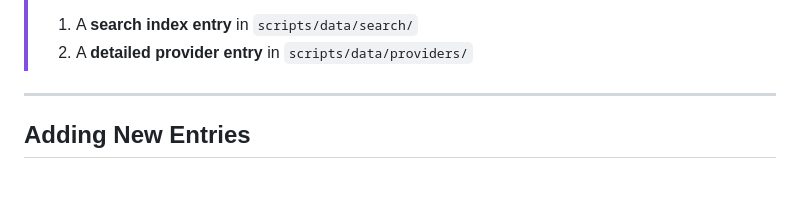
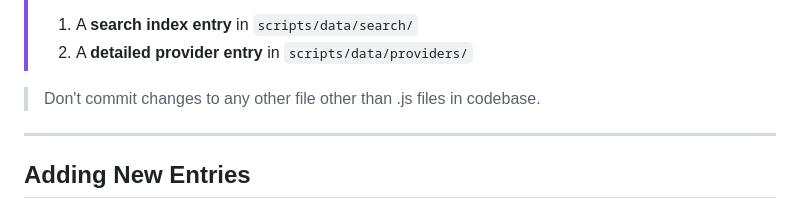
Before and after one commit to bharatvansh/Pocket-WikiPedia-Index, a Markdown page: CONTRIBUTING.md, the part around the change. GitHub-like rendering; blank space fills up the shorter version.

Commit message:
Update guidelines for committing changes
Clarify contribution guidelines regarding file changes.

```diff
--- a/CONTRIBUTING.md
+++ b/CONTRIBUTING.md
@@ -55,6 +55,8 @@ scripts/data/
 > Every entry requires **two additions**:
 > 1. A **search index entry** in `scripts/data/search/`
 > 2. A **detailed provider entry** in `scripts/data/providers/`
+
+> Don't commit changes to any other file other than .js files in codebase.
 
 ---
 
```
